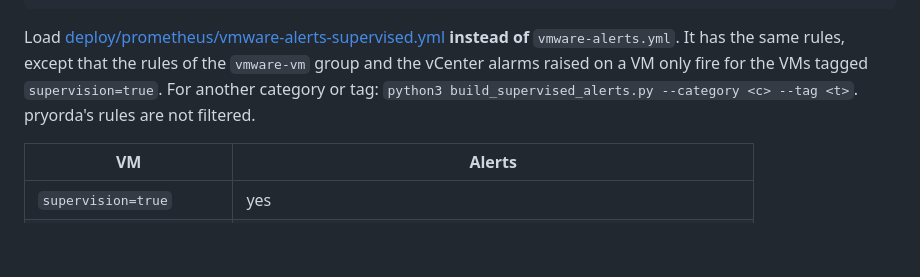
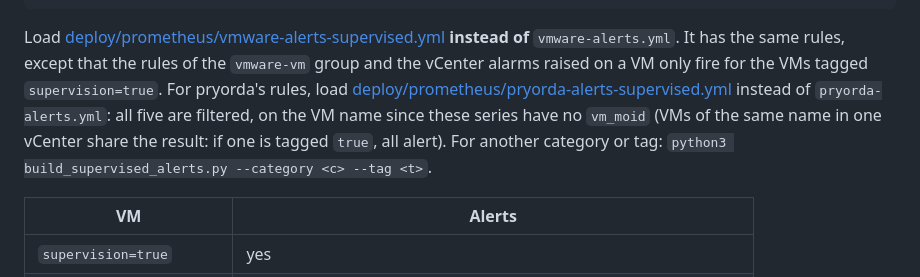
Before and after one commit to JSGUYOT/vmware_exporter, a Markdown page: README.md, the part around one of its changes. Rendered like a GitHub page; blank space fills up the shorter version.

```diff
--- a/README.md
+++ b/README.md
@@ -378,8 +379,10 @@ defaults:
 Load [deploy/prometheus/vmware-alerts-supervised.yml](deploy/prometheus/vmware-alerts-supervised.yml)
 **instead of** `vmware-alerts.yml`. It has the same rules, except that the rules of the `vmware-vm`
 group and the vCenter alarms raised on a VM only fire for the VMs tagged `supervision=true`.
+For pryorda's rules, load [deploy/prometheus/pryorda-alerts-supervised.yml](deploy/prometheus/pryorda-alerts-supervised.yml)
+instead of `pryorda-alerts.yml`: all five are filtered, on the VM name since these series have no
+`vm_moid` (VMs of the same name in one vCenter share the result: if one is tagged `true`, all alert).
 For another category or tag: `python3 build_supervised_alerts.py --category <c> --tag <t>`.
-pryorda's rules are not filtered.
 
 | VM | Alerts |
 |---|---|
```
Also changed, not shown: other parts of README.md (+4 -3 lines), CHANGELOG.md (+3 -2 lines), docs/images/dashboard-clusters.png, docs/images/dashboard-datastores.png, docs/images/dashboard-hosts.png, docs/images/dashboard-overview.png, docs/images/dashboard-vms.png, 4 other files.
